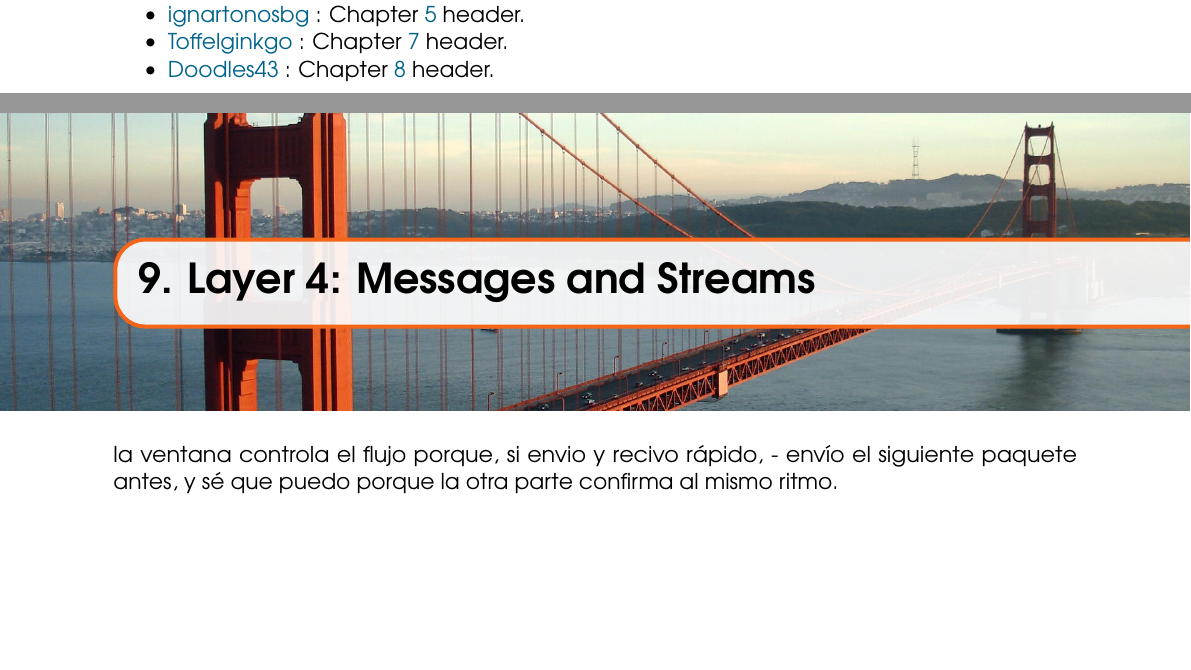
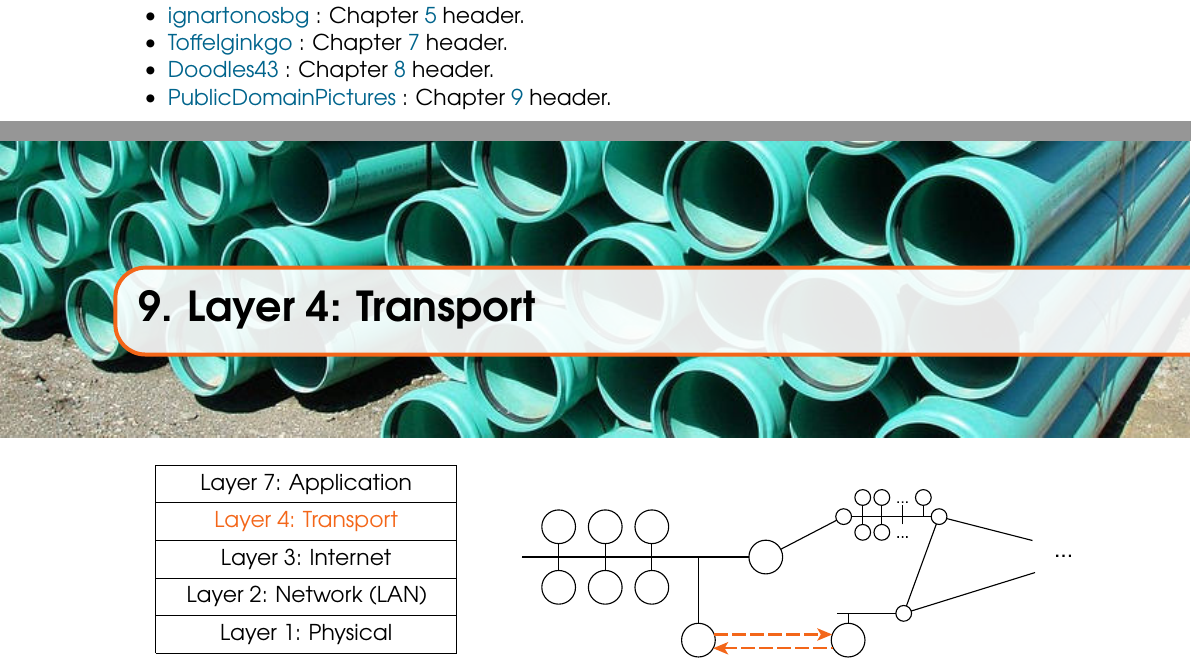
Before and after one commit to miguelinux314/uab-xoi, a LaTeX thesis (main.tex, which reads chapters/chapter_layer4.tex, chapters/copyright.tex): two parts of pages 2 and 45 of 48, joined at a grey line, cut so that both start at the same text, the shorter picture padded with empty space. Compiled offline with pdfLaTeX.

Commit message:
added layer 4 header

```diff
--- a/chapters/chapter_layer4.tex
+++ b/chapters/chapter_layer4.tex
@@ -1,4 +1,23 @@
+\chapterimage{tubes.jpg}
 
-\chapter{Layer 4: Messages and Streams}
+\chapter{Layer 4: Transport}\label{sec:layer4}
 
-la ventana controla el flujo porque, si envio y recivo rápido, - envío el siguiente paquete antes, y sé que puedo porque la otra parte confirma al mismo ritmo.
+\begin{minipage}{0.4\linewidth}
+\begin{center}
+\begin{bytefield}{16}
+\bitbox{16}{Layer 7: Application} \\
+\bitbox{16}{\color{color1} Layer 4: Transport} \\
+\bitbox{16}{Layer 3: Internet} \\
+\bitbox{16}{Layer 2: Network (LAN)} \\
+\bitbox{16}{Layer 1: Physical} \\
+\end{bytefield}
+\end{center}
+\end{minipage}
+\begin{minipage}{0.6\linewidth}
+\begin{center}
+\includegraphics[width=\linewidth]{network_layer4.pdf}
+\end{center}
+\end{minipage}
+
+
+% la ventana controla el flujo porque, si envio y recivo rápido, - envío el siguiente paquete antes, y sé que puedo porque la otra parte confirma al mismo ritmo.
--- a/chapters/copyright.tex
+++ b/chapters/copyright.tex
@@ -46,4 +46,5 @@ provided you cite its author(s) and maintain the same sharing terms as the origi
 \item \href{https://commons.wikimedia.org/wiki/File:Winter_2004_DreamHack_LAN_Party.jpg}{Toffelginkgo} : Chapter~\ref{sec:layer2} header.
 \item \href{https://pixabay.com/photos/golden-gate-bridge-san-francisco-1549662/}{Doodles43} : Chapter~\ref{sec:layer3} header.
 % \item \href{https://pixabay.com/photos/network-edp-plug-patch-cord-4393368/}{Bru-no} : Router ports in Section~\ref{sec:layer3}.
+\item \href{https://pixabay.com/photos/green-plastic-pipes-culvert-water-72772/}{PublicDomainPictures} : Chapter~\ref{sec:layer4} header.
 \end{itemize}
```
Also changed, not shown: main.tex (+1 -0 lines), chapters/fig/network_layer4.pdf (added), chapters/fig/tubes.jpg (added), 2 other files.
